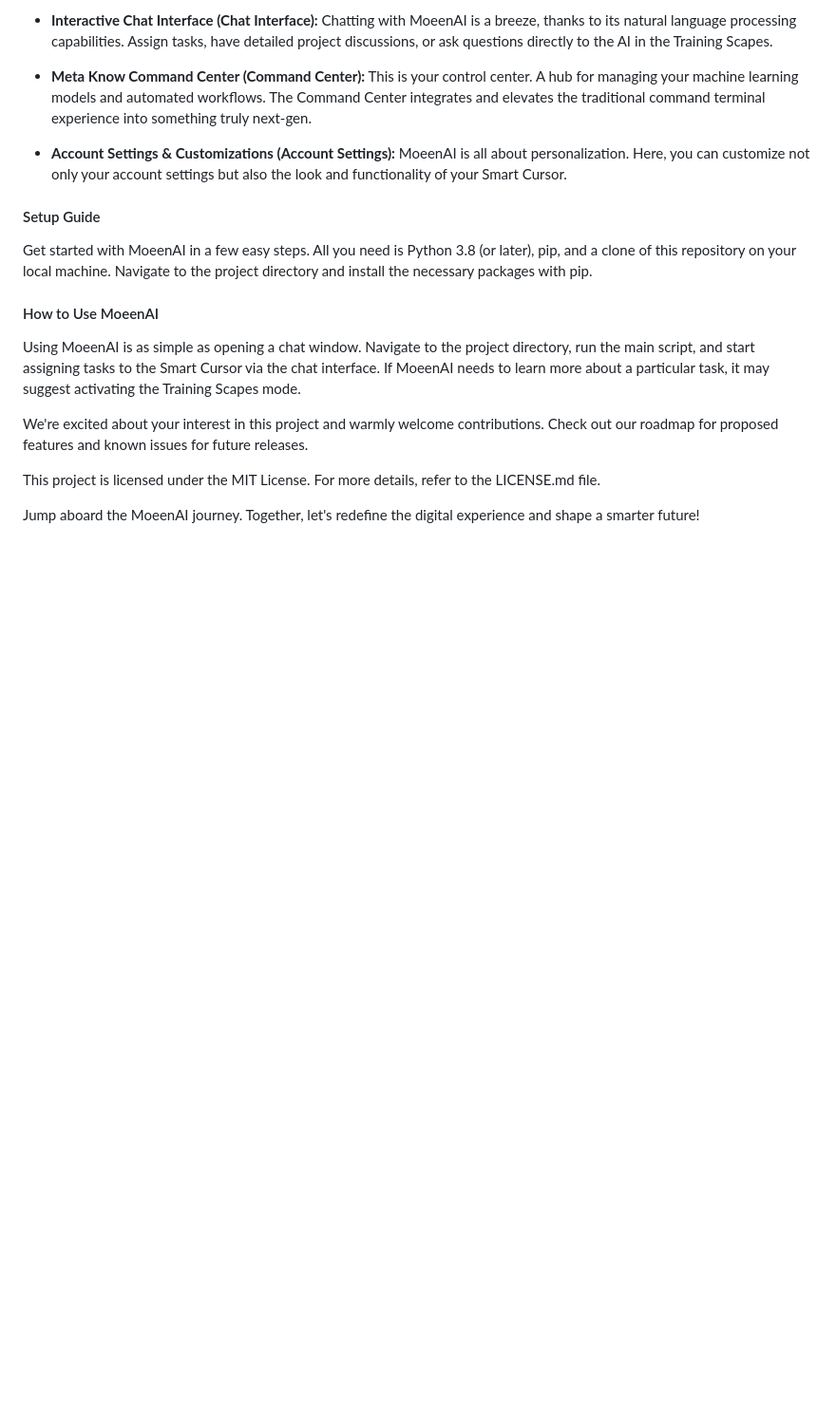
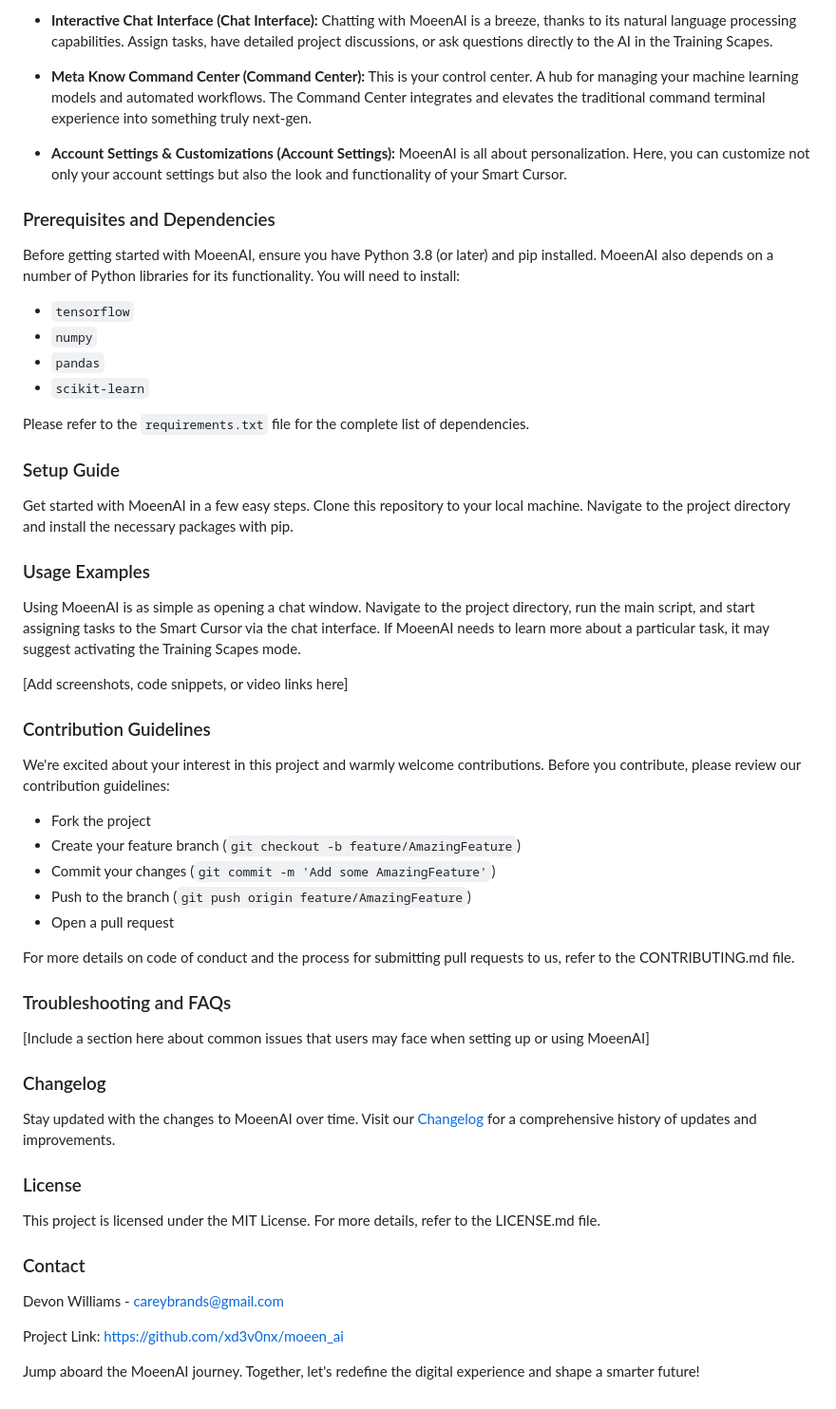
Before and after one commit to CB-PORTAL/moeen-ai, a Markdown page: README.md, the part around the change. Shown at 95% size. Rendered like a GitHub page; blank space fills up the shorter version.

Commit message:
Update README.md
Added Placeholders For New Sections:
> Pre-requisites or dependencies
> Contribution guidelines
> Examples of usage
> Troubleshooting/FAQs
> Changelog

```diff
--- a/README.md
+++ b/README.md
@@ -33,19 +33,57 @@ The Command Center integrates and elevates the traditional command terminal expe
 * **Account Settings & Customizations (Account Settings):** MoeenAI is all about personalization. Here, you can customize not only your account settings
 but also the look and functionality of your Smart Cursor.
 
-#### Setup Guide
+### Prerequisites and Dependencies
 
-Get started with MoeenAI in a few easy steps. All you need is Python 3.8 (or later), pip, and a clone of this repository on your local machine. Navigate to
+Before getting started with MoeenAI, ensure you have Python 3.8 (or later) and pip installed. MoeenAI also depends on a number of Python libraries for its functionality. You will need to install:
+
+- `tensorflow`
+- `numpy`
+- `pandas`
+- `scikit-learn`
+
+Please refer to the `requirements.txt` file for the complete list of dependencies.
+
+### Setup Guide
+
+Get started with MoeenAI in a few easy steps. Clone this repository to your local machine. Navigate to
 the project directory and install the necessary packages with pip.
 
-#### How to Use MoeenAI
+### Usage Examples
 
 Using MoeenAI is as simple as opening a chat window. Navigate to the project directory, run the main script, and start assigning tasks to the
 Smart Cursor via the chat interface. If MoeenAI needs to learn more about a particular task, it may suggest activating the Training Scapes mode.
 
-We're excited about your interest in this project and warmly welcome contributions. Check out our roadmap for proposed features and known issues
-for future releases.
+[Add screenshots, code snippets, or video links here]
+
+### Contribution Guidelines
+
+We're excited about your interest in this project and warmly welcome contributions. Before you contribute, please review our contribution guidelines:
+
+- Fork the project
+- Create your feature branch (`git checkout -b feature/AmazingFeature`)
+- Commit your changes (`git commit -m 'Add some AmazingFeature'`)
+- Push to the branch (`git push origin feature/AmazingFeature`)
+- Open a pull request
+
+For more details on code of conduct and the process for submitting pull requests to us, refer to the CONTRIBUTING.md file.
+
+### Troubleshooting and FAQs
+
+[Include a section here about common issues that users may face when setting up or using MoeenAI]
+
+### Changelog
+
+Stay updated with the changes to MoeenAI over time. Visit our [Changelog](LINK_TO_CHANGELOG.md) for a comprehensive history of updates and improvements.
+
+### License
 
 This project is licensed under the MIT License. For more details, refer to the LICENSE.md file.
 
+### Contact
+
+Devon Williams - careybrands@gmail.com
+
+Project Link: https://github.com/xd3v0nx/moeen_ai
+
 Jump aboard the MoeenAI journey. Together, let's redefine the digital experience and shape a smarter future!
```
